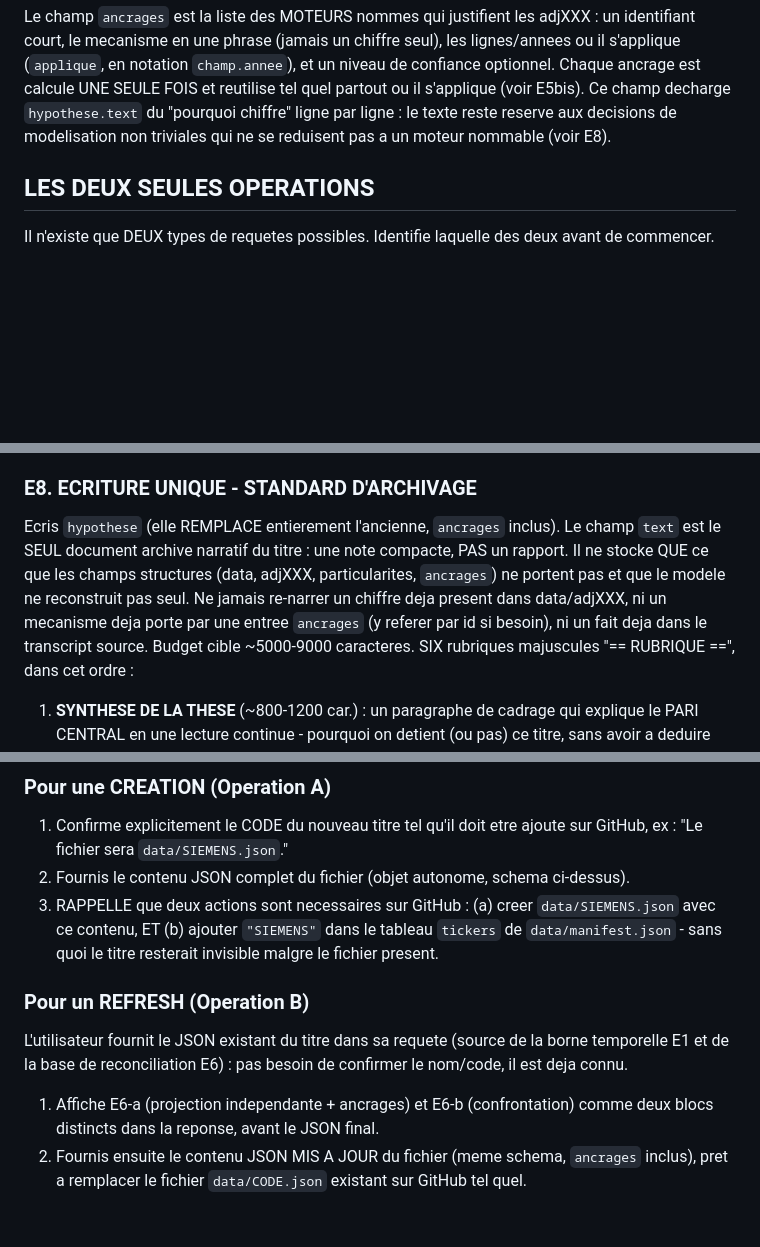
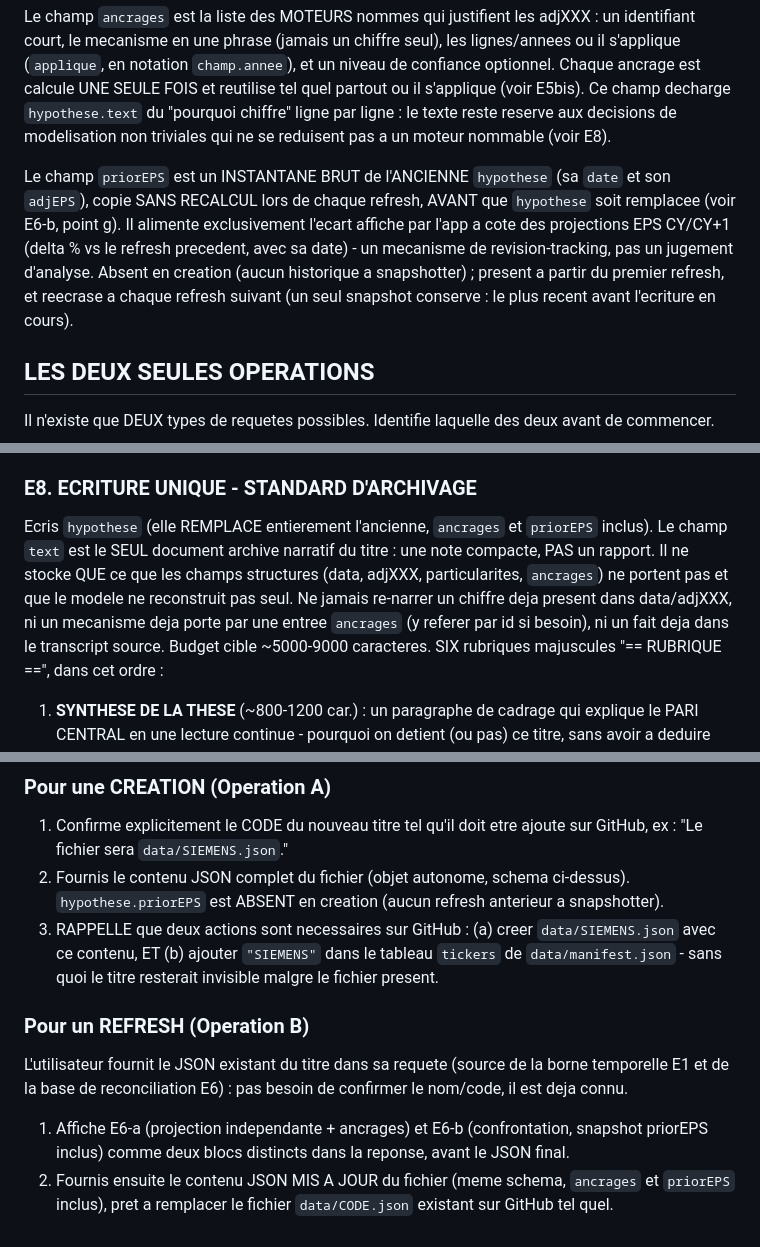
Before and after one commit to MathieuChandelier/Omnium-stock-screener, a Markdown page: INSTRUCTIONS.md, 3 parts joined by grey strips. GitHub-like rendering; blank space fills up the shorter version.

```diff
--- a/INSTRUCTIONS.md
+++ b/INSTRUCTIONS.md
@@ -74,6 +75,15 @@ calcule UNE SEULE FOIS et reutilise tel quel partout ou il s'applique (voir
 E5bis). Ce champ decharge `hypothese.text` du "pourquoi chiffre" ligne par
 ligne : le texte reste reserve aux decisions de modelisation non triviales
 qui ne se reduisent pas a un moteur nommable (voir E8).
+
+Le champ `priorEPS` est un INSTANTANE BRUT de l'ANCIENNE `hypothese` (sa
+`date` et son `adjEPS`), copie SANS RECALCUL lors de chaque refresh, AVANT
+que `hypothese` soit remplacee (voir E6-b, point g). Il alimente exclusivement
+l'ecart affiche par l'app a cote des projections EPS CY/CY+1 (delta % vs le
+refresh precedent, avec sa date) - un mecanisme de revision-tracking, pas un
+jugement d'analyse. Absent en creation (aucun historique a snapshotter) ;
+present a partir du premier refresh, et reecrase a chaque refresh suivant
+(un seul snapshot conserve : le plus recent avant l'ecriture en cours).
 
 ## LES DEUX SEULES OPERATIONS
 
@@ -321,14 +339,14 @@ d) Incoherence residuelle -> ESCALADE plutot que figer une trajectoire
 
 ### E8. ECRITURE UNIQUE - STANDARD D'ARCHIVAGE
 
-Ecris `hypothese` (elle REMPLACE entierement l'ancienne, `ancrages` inclus).
-Le champ `text` est le SEUL document archive narratif du titre : une note
-compacte, PAS un rapport. Il ne stocke QUE ce que les champs structures
-(data, adjXXX, particularites, `ancrages`) ne portent pas et que le modele
-ne reconstruit pas seul. Ne jamais re-narrer un chiffre deja present dans
-data/adjXXX, ni un mecanisme deja porte par une entree `ancrages` (y
-referer par id si besoin), ni un fait deja dans le transcript source.
-Budget cible ~5000-9000 caracteres. SIX rubriques majuscules "==
+Ecris `hypothese` (elle REMPLACE entierement l'ancienne, `ancrages` et
+`priorEPS` inclus). Le champ `text` est le SEUL document archive narratif du
+titre : une note compacte, PAS un rapport. Il ne stocke QUE ce que les
+champs structures (data, adjXXX, particularites, `ancrages`) ne portent pas
+et que le modele ne reconstruit pas seul. Ne jamais re-narrer un chiffre
+deja present dans data/adjXXX, ni un mecanisme deja porte par une entree
+`ancrages` (y referer par id si besoin), ni un fait deja dans le transcript
+source. Budget cible ~5000-9000 caracteres. SIX rubriques majuscules "==
 RUBRIQUE ==", dans cet ordre :
 
 1. **SYNTHESE DE LA THESE** (~800-1200 car.) : un paragraphe de cadrage qui
@@ -372,7 +390,8 @@ lecture non reductibles a un moteur).
 1. Confirme explicitement le CODE du nouveau titre tel qu'il doit etre
    ajoute sur GitHub, ex : "Le fichier sera `data/SIEMENS.json`."
 2. Fournis le contenu JSON complet du fichier (objet autonome, schema
-   ci-dessus).
+   ci-dessus). `hypothese.priorEPS` est ABSENT en creation (aucun refresh
+   anterieur a snapshotter).
 3. RAPPELLE que deux actions sont necessaires sur GitHub : (a) creer
    `data/SIEMENS.json` avec ce contenu, ET (b) ajouter `"SIEMENS"` dans le
    tableau `tickers` de `data/manifest.json` - sans quoi le titre resterait
@@ -382,8 +401,9 @@ lecture non reductibles a un moteur).
 L'utilisateur fournit le JSON existant du titre dans sa requete (source de
 la borne temporelle E1 et de la base de reconciliation E6) : pas besoin de
 confirmer le nom/code, il est deja connu.
-1. Affiche E6-a (projection independante + ancrages) et E6-b (confrontation)
-   comme deux blocs distincts dans la reponse, avant le JSON final.
+1. Affiche E6-a (projection independante + ancrages) et E6-b (confrontation,
+   snapshot priorEPS inclus) comme deux blocs distincts dans la reponse,
+   avant le JSON final.
 2. Fournis ensuite le contenu JSON MIS A JOUR du fichier (meme schema,
-   `ancrages` inclus), pret a remplacer le fichier `data/CODE.json` existant
-   sur GitHub tel quel.
+   `ancrages` et `priorEPS` inclus), pret a remplacer le fichier
+   `data/CODE.json` existant sur GitHub tel quel.
```
Also changed, not shown: other parts of INSTRUCTIONS.md (+9 -0 lines).
